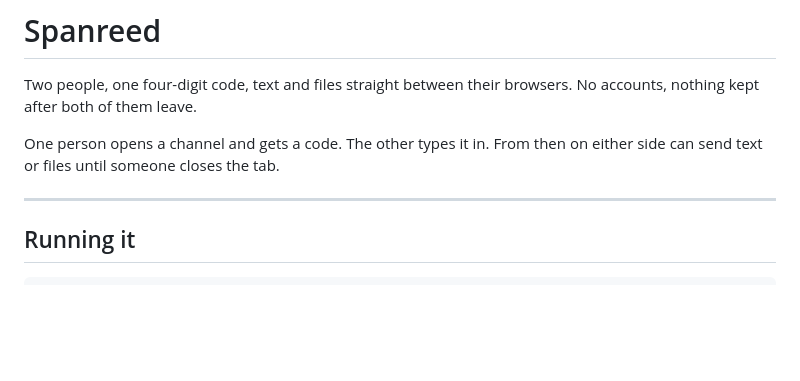
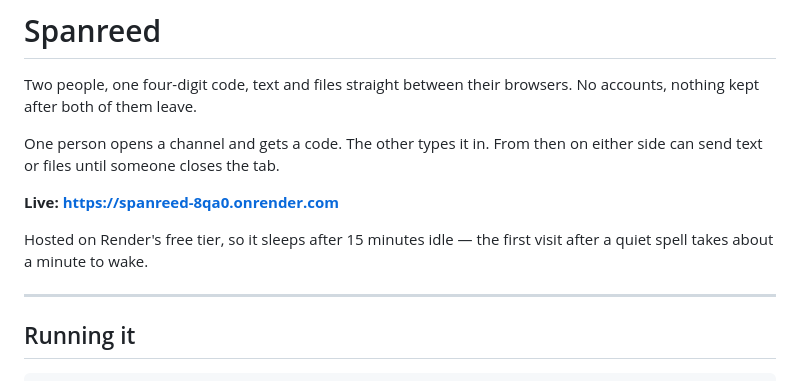
Before and after one commit to udayan-banerjee/spanreed, a Markdown page: README.md, the part around the change. Rendered like a GitHub page; blank space fills up the shorter version.

```diff
--- a/README.md
+++ b/README.md
@@ -5,6 +5,11 @@ browsers. No accounts, nothing kept after both of them leave.
 
 One person opens a channel and gets a code. The other types it in. From then
 on either side can send text or files until someone closes the tab.
+
+**Live: https://spanreed-8qa0.onrender.com**
+
+Hosted on Render's free tier, so it sleeps after 15 minutes idle — the first
+visit after a quiet spell takes about a minute to wake.
 
 ---
 
```
